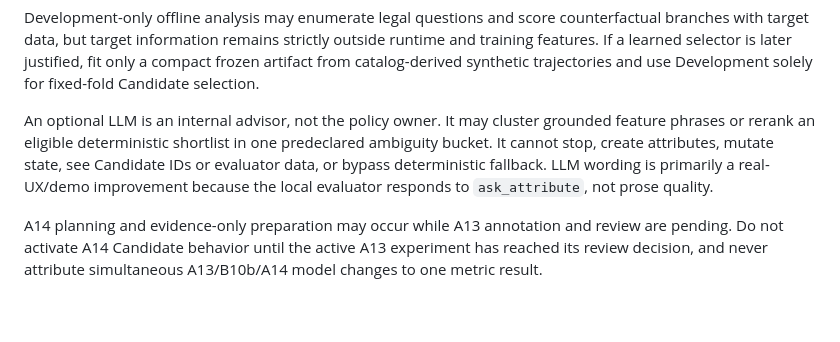
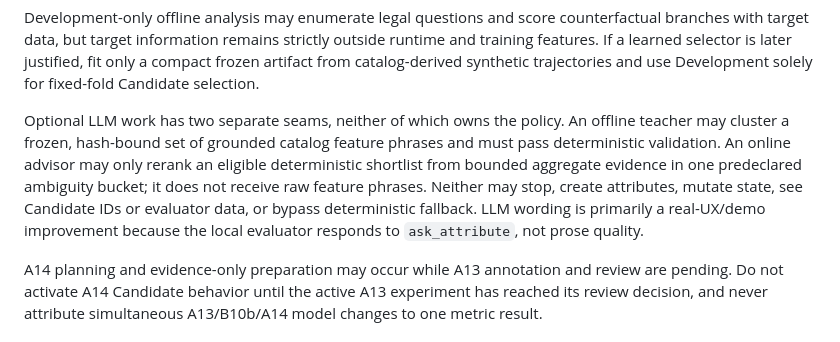
Before and after one commit to ChenZhang-77/tiktok-techjam-2026-shopping-copilot, a Markdown page: docs/optimization_roadmap.md, the part around the change. GitHub-like rendering; blank space fills up the shorter version.

Commit message:
docs: align A14 LLM adapter boundaries

```diff
--- a/docs/optimization_roadmap.md
+++ b/docs/optimization_roadmap.md
@@ -507,12 +507,15 @@ strictly outside runtime and training features. If a learned selector is later
 justified, fit only a compact frozen artifact from catalog-derived synthetic
 trajectories and use Development solely for fixed-fold Candidate selection.
 
-An optional LLM is an internal advisor, not the policy owner. It may cluster
-grounded feature phrases or rerank an eligible deterministic shortlist in one
-predeclared ambiguity bucket. It cannot stop, create attributes, mutate state,
-see Candidate IDs or evaluator data, or bypass deterministic fallback. LLM
-wording is primarily a real-UX/demo improvement because the local evaluator
-responds to `ask_attribute`, not prose quality.
+Optional LLM work has two separate seams, neither of which owns the policy. An
+offline teacher may cluster a frozen, hash-bound set of grounded catalog
+feature phrases and must pass deterministic validation. An online advisor may
+only rerank an eligible deterministic shortlist from bounded aggregate
+evidence in one predeclared ambiguity bucket; it does not receive raw feature
+phrases. Neither may stop, create attributes, mutate state, see Candidate IDs
+or evaluator data, or bypass deterministic fallback. LLM wording is primarily
+a real-UX/demo improvement because the local evaluator responds to
+`ask_attribute`, not prose quality.
 
 A14 planning and evidence-only preparation may occur while A13 annotation and
 review are pending. Do not activate A14 Candidate behavior until the active A13
```
Also changed, not shown: docs/human_optimization_recap_zh.md (+3 -2 lines), docs/workstreams/DEVELOPER_A_CONTROL_PLANE.md (+8 -6 lines).
